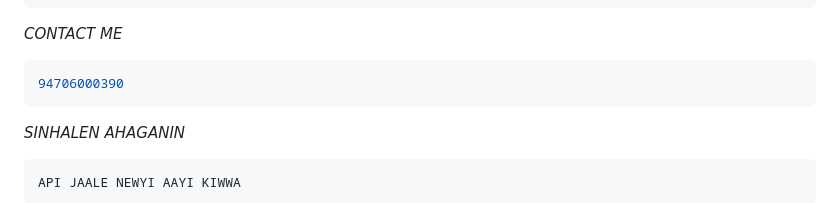
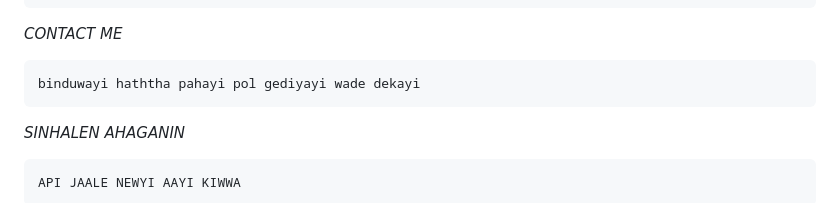
Before and after one commit to defenderkingdom46-ctrl/angel-glitchers-cinefy, a Markdown page: README.md, the part around the change. GitHub-like rendering.

Commit message:
Modify contact details in README
Updated contact information in README.md

````diff
--- a/README.md
+++ b/README.md
@@ -92,7 +92,7 @@ node index.js
 
 *CONTACT ME*
 ```bash
-94706000390
+binduwayi haththa pahayi pol gediyayi wade dekayi
 ```
 
 *SINHALEN AHAGANIN*
````
